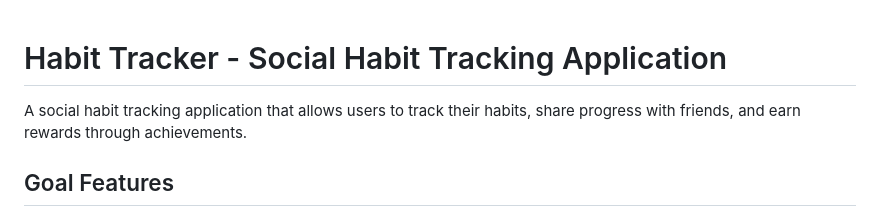
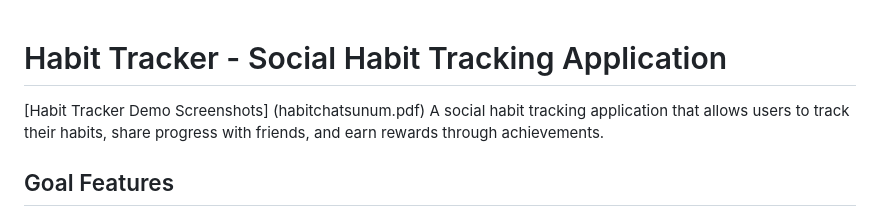
Before and after one commit to isobed18/habitchatB, a Markdown page: README.md, the part around the change. GitHub-like rendering.

```diff
--- a/README.md
+++ b/README.md
@@ -1,5 +1,5 @@
 # Habit Tracker - Social Habit Tracking Application
-
+[Habit Tracker Demo Screenshots] (habitchatsunum.pdf)
 A social habit tracking application that allows users to track their habits, share progress with friends, and earn rewards through achievements.
 
 ## Goal Features
```
